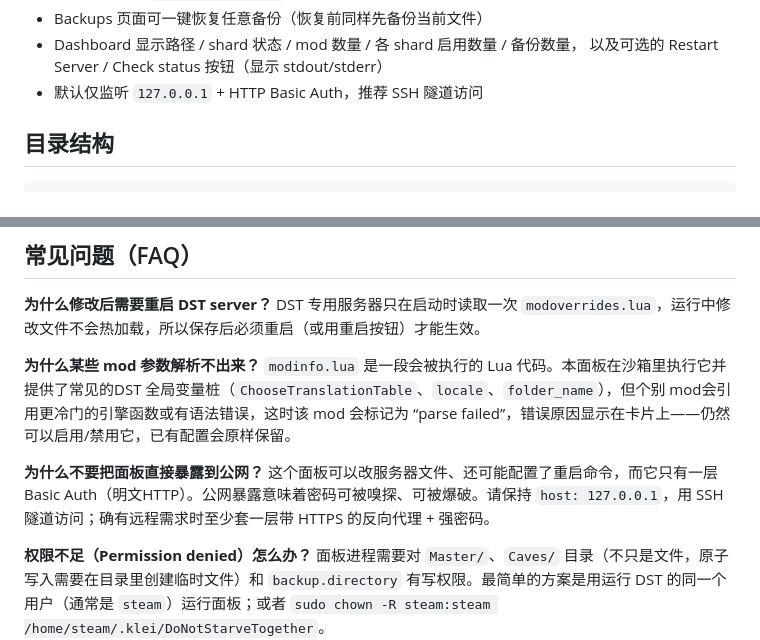
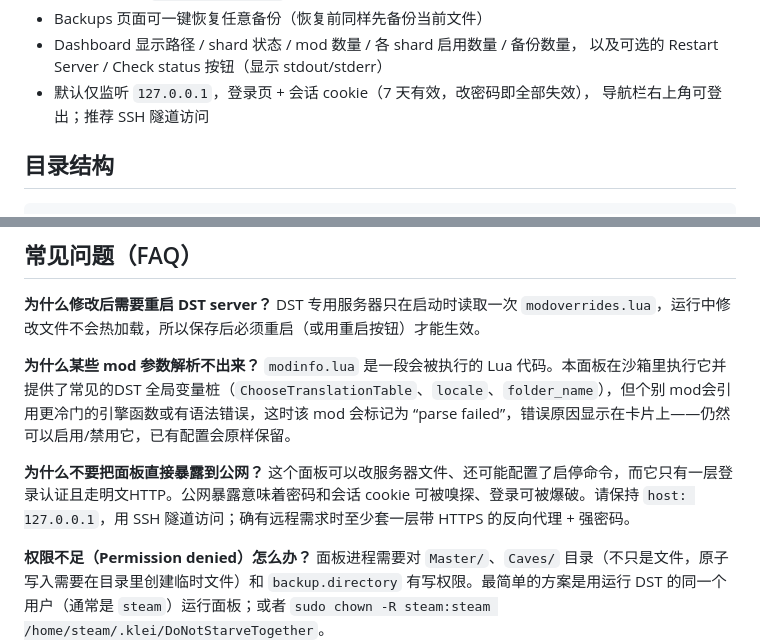
Before and after one commit to xueyufeizhang/dst-server-mod-manager, a Markdown page: README.md, 2 parts joined by grey strips. Drawn GitHub-style.

Commit message:
README: update auth wording for login page
Co-Authored-By: Claude Fable 5 <noreply@anthropic.com>

```diff
--- a/README.md
+++ b/README.md
@@ -47,7 +47,8 @@ mod 参数，保存时自动备份并重新生成 `modoverrides.lua`。
 - Backups 页面可一键恢复任意备份（恢复前同样先备份当前文件）
 - Dashboard 显示路径 / shard 状态 / mod 数量 / 各 shard 启用数量 / 备份数量，
   以及可选的 Restart Server / Check status 按钮（显示 stdout/stderr）
-- 默认仅监听 `127.0.0.1` + HTTP Basic Auth，推荐 SSH 隧道访问
+- 默认仅监听 `127.0.0.1`，登录页 + 会话 cookie（7 天有效，改密码即全部失效），
+  导航栏右上角可登出；推荐 SSH 隧道访问
 
 ## 目录结构
 
@@ -338,7 +339,7 @@ DST 专用服务器只在启动时读取一次 `modoverrides.lua`，运行中修
 `modinfo.lua` 是一段会被执行的 Lua 代码。本面板在沙箱里执行它并提供了常见的DST 全局变量桩（`ChooseTranslationTable`、`locale`、`folder_name`），但个别 mod会引用更冷门的引擎函数或有语法错误，这时该 mod 会标记为 “parse failed”，错误原因显示在卡片上——仍然可以启用/禁用它，已有配置会原样保留。
 
 **为什么不要把面板直接暴露到公网？**
-这个面板可以改服务器文件、还可能配置了重启命令，而它只有一层 Basic Auth（明文HTTP）。公网暴露意味着密码可被嗅探、可被爆破。请保持 `host: 127.0.0.1`，用 SSH 隧道访问；确有远程需求时至少套一层带 HTTPS 的反向代理 + 强密码。
+这个面板可以改服务器文件、还可能配置了启停命令，而它只有一层登录认证且走明文HTTP。公网暴露意味着密码和会话 cookie 可被嗅探、登录可被爆破。请保持 `host: 127.0.0.1`，用 SSH 隧道访问；确有远程需求时至少套一层带 HTTPS 的反向代理 + 强密码。
 
 **权限不足（Permission denied）怎么办？**
 面板进程需要对 `Master/`、`Caves/` 目录（不只是文件，原子写入需要在目录里创建临时文件）和 `backup.directory` 有写权限。最简单的方案是用运行 DST 的同一个用户（通常是 `steam`）运行面板；或者
```
